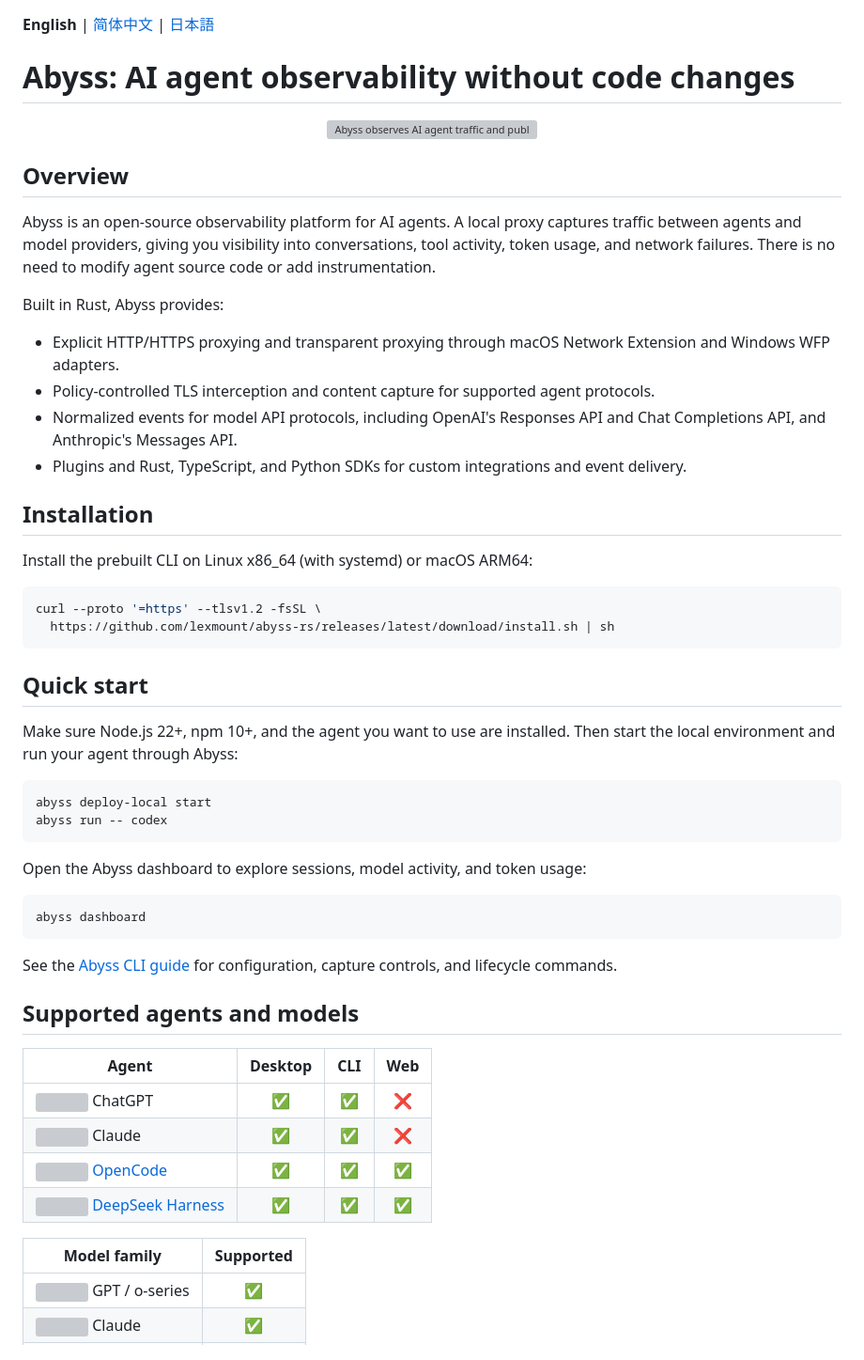
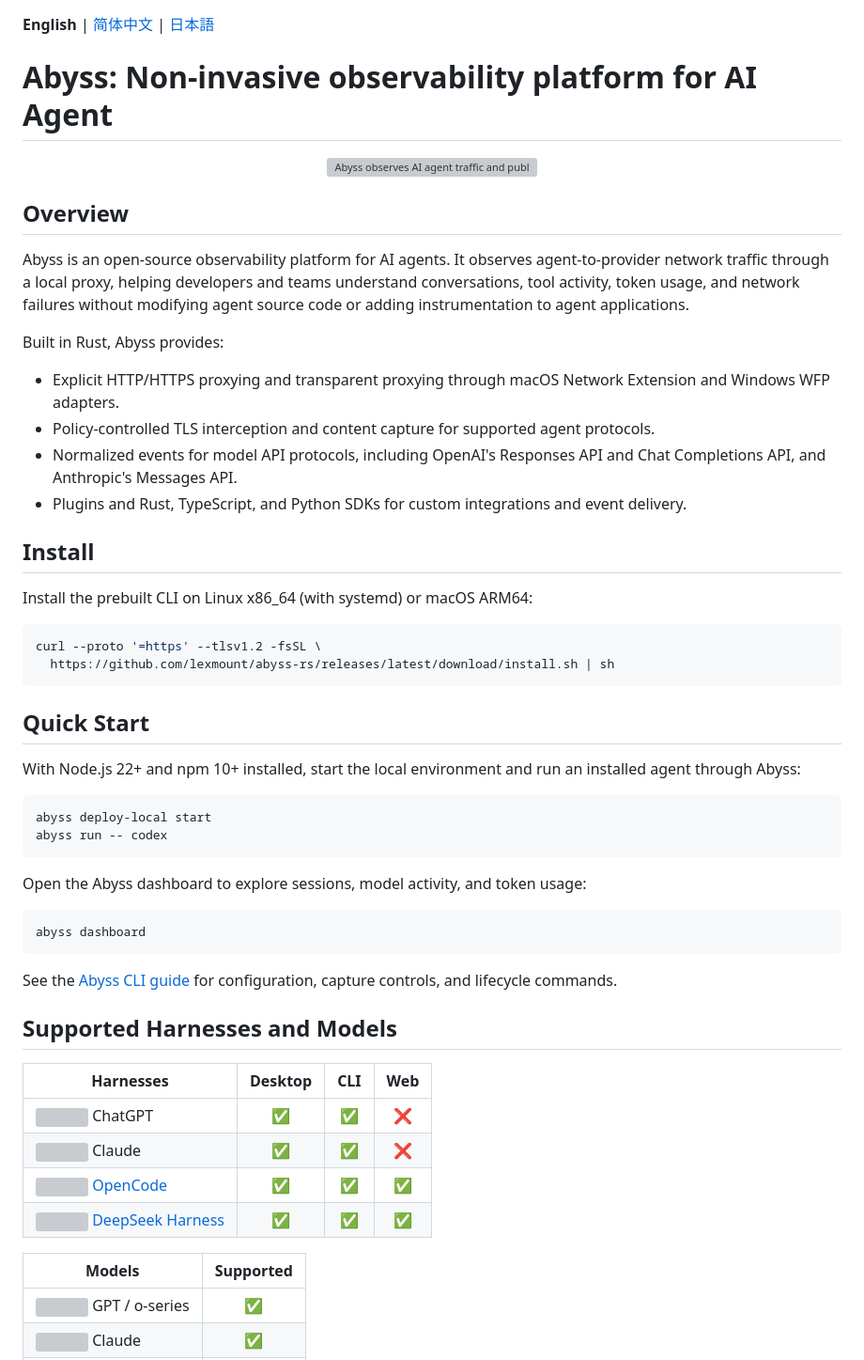
Before and after one commit to lexmount/abyss-rs, a Markdown page: README.md, the part around one of its changes. Shown at 94% size. GitHub-like rendering; grey boxes are pictures that could not be loaded.

````diff
--- a/README.md
+++ b/README.md
@@ -1,6 +1,6 @@
 **English** | [简体中文](README.zh-CN.md) | [日本語](README.ja.md)
 
-# Abyss: AI agent observability without code changes
+# Abyss: Non-invasive observability platform for AI Agent
 
 <p align="center">
   <img src="docs/assets/abyss-overview-dark.svg" width="720" alt="Abyss observes AI agent traffic and publishes events for sessions, tools, and token usage." />
@@ -8,10 +8,10 @@
 
 ## Overview
 
-Abyss is an open-source observability platform for AI agents. A local proxy
-captures traffic between agents and model providers, giving you visibility into
-conversations, tool activity, token usage, and network failures. There is no need
-to modify agent source code or add instrumentation.
+Abyss is an open-source observability platform for AI agents. It observes
+agent-to-provider network traffic through a local proxy, helping developers and
+teams understand conversations, tool activity, token usage, and network failures
+without modifying agent source code or adding instrumentation to agent applications.
 
 Built in Rust, Abyss provides:
 
@@ -22,7 +22,7 @@ Built in Rust, Abyss provides:
   Chat Completions API, and Anthropic's Messages API.
 - Plugins and Rust, TypeScript, and Python SDKs for custom integrations and event delivery.
 
-## Installation
+## Install
 
 Install the prebuilt CLI on Linux x86_64 (with systemd) or macOS ARM64:
 
@@ -31,10 +31,10 @@ curl --proto '=https' --tlsv1.2 -fsSL \
   https://github.com/lexmount/abyss-rs/releases/latest/download/install.sh | sh
 ```
 
-## Quick start
+## Quick Start
 
-Make sure Node.js 22+, npm 10+, and the agent you want to use are installed.
-Then start the local environment and run your agent through Abyss:
+With Node.js 22+ and npm 10+ installed, start the local environment and run an
+installed agent through Abyss:
 
 ```bash
 abyss deploy-local start
@@ -50,16 +50,16 @@ abyss dashboard
 See the [Abyss CLI guide](https://abyss.lexmount.com/docs/product/open-source-software/abyss-cli)
 for configuration, capture controls, and lifecycle commands.
 
-## Supported agents and models
+## Supported Harnesses and Models
 
-| Agent | Desktop | CLI | Web |
+| Harnesses | Desktop | CLI | Web |
 | --- | :---: | :---: | :---: |
 | <picture><source media="(prefers-color-scheme: dark)" srcset="https://cdn.jsdelivr.net/npm/@lobehub/icons-static-png@2.5.0/dark/openai.png"><img src="https://cdn.jsdelivr.net/npm/@lobehub/icons-static-png@2.5.0/light/openai.png" width="20" height="20" alt=""></picture> ChatGPT | ✅ | ✅ | ❌ |
 | <picture><source media="(prefers-color-scheme: dark)" srcset="https://cdn.jsdelivr.net/npm/@lobehub/icons-static-png@2.5.0/dark/claude-color.png"><img src="https://cdn.jsdelivr.net/npm/@lobehub/icons-static-png@2.5.0/light/claude-color.png" width="20" height="20" alt=""></picture> Claude | ✅ | ✅ | ❌ |
 | <picture><source media="(prefers-color-scheme: dark)" srcset="https://cdn.jsdelivr.net/npm/@lobehub/icons-static-png@2.5.0/dark/opencode.png"><img src="https://cdn.jsdelivr.net/npm/@lobehub/icons-static-png@2.5.0/light/opencode.png" width="20" height="20" alt=""></picture> [OpenCode](docs/opencode.md) | ✅ | ✅ | ✅ |
 | <picture><source media="(prefers-color-scheme: dark)" srcset="https://cdn.jsdelivr.net/npm/@lobehub/icons-static-png@2.5.0/dark/deepseek-color.png"><img src="https://cdn.jsdelivr.net/npm/@lobehub/icons-static-png@2.5.0/light/deepseek-color.png" width="20" height="20" alt=""></picture> [DeepSeek Harness](docs/configuration.md) | ✅ | ✅ | ✅ |
 
-| Model family | Supported |
+| Models | Supported |
 | --- | :---: |
 | <picture><source media="(prefers-color-scheme: dark)" srcset="https://cdn.jsdelivr.net/npm/@lobehub/icons-static-png@2.5.0/dark/openai.png"><img src="https://cdn.jsdelivr.net/npm/@lobehub/icons-static-png@2.5.0/light/openai.png" width="20" height="20" alt=""></picture> GPT / o-series | ✅ |
 | <picture><source media="(prefers-color-scheme: dark)" srcset="https://cdn.jsdelivr.net/npm/@lobehub/icons-static-png@2.5.0/dark/claude-color.png"><img src="https://cdn.jsdelivr.net/npm/@lobehub/icons-static-png@2.5.0/light/claude-color.png" width="20" height="20" alt=""></picture> Claude | ✅ |
````
Also changed, not shown: other parts of README.md (+12 -14 lines).
